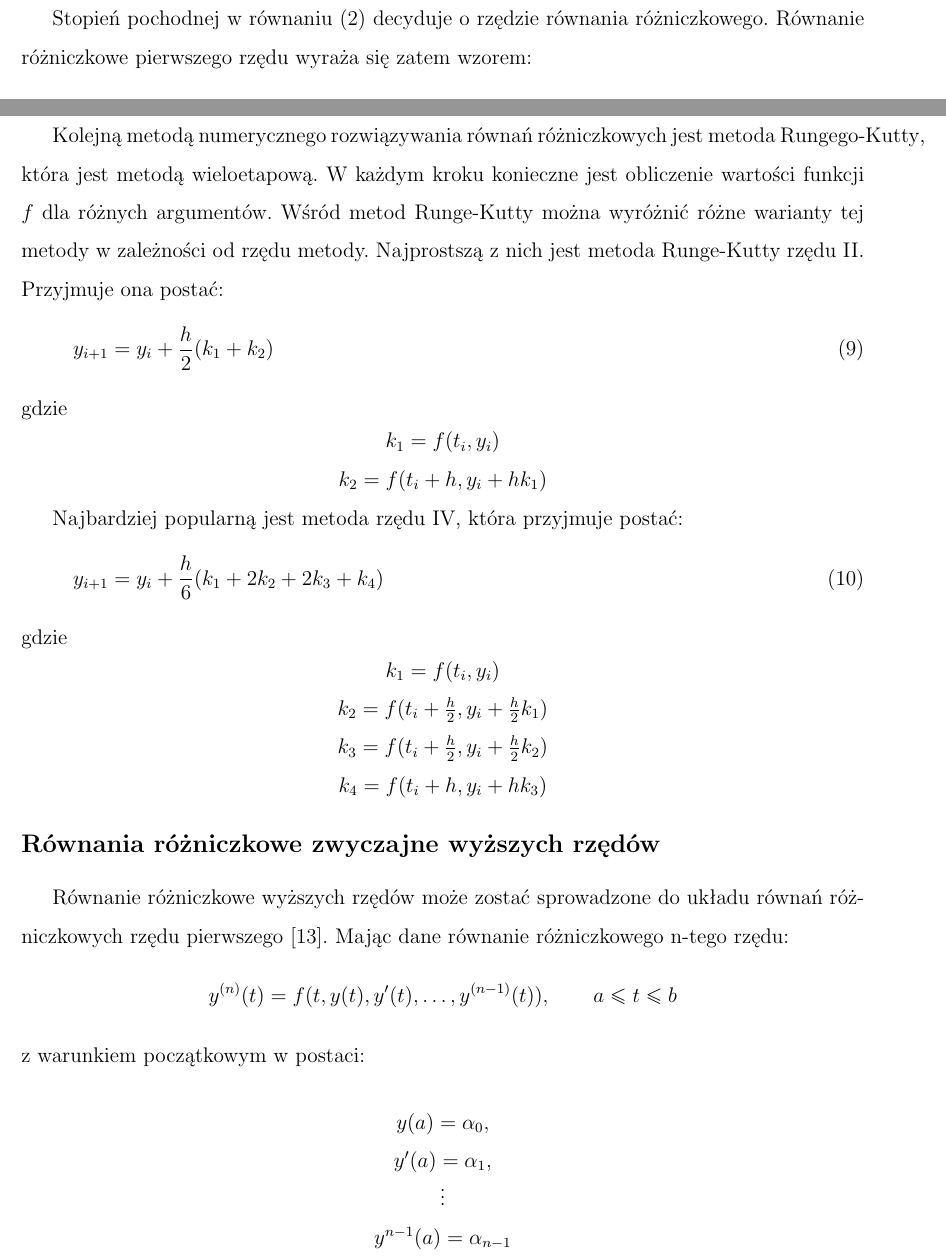
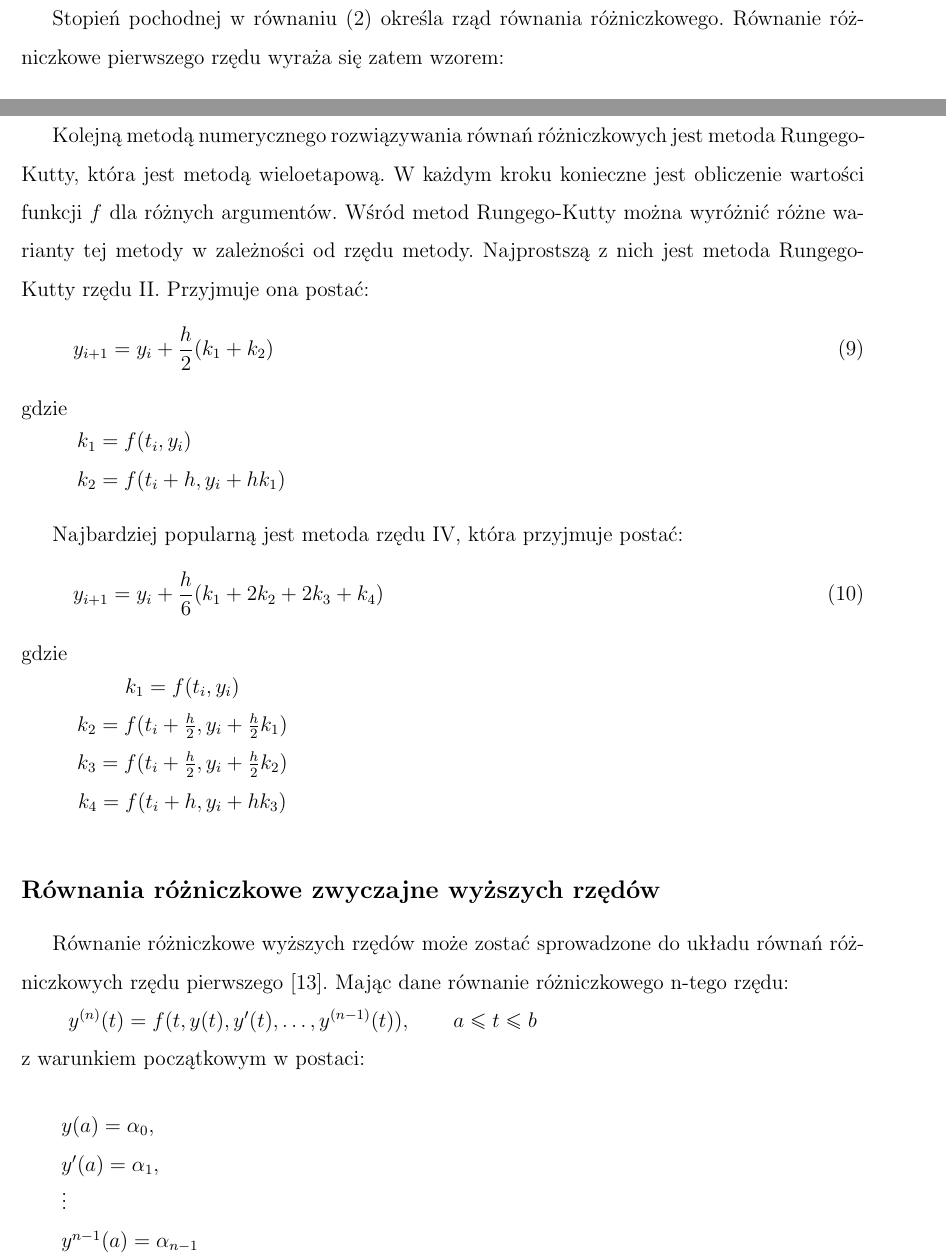
Before and after one commit to jkurdel/runge-kutta-neural-network, a LaTeX document (runge-kutta-neural-network.tex): two parts of pages 6 and 7 of 50, joined at a grey line, cut so that both start at the same text. Compiled offline with pdfLaTeX.

Commit message:
Correct 2nd chapter

```diff
--- a/runge-kutta-neural-network.tex
+++ b/runge-kutta-neural-network.tex
@@ -67,7 +67,7 @@ y^{n-1}(x_0) = y_{n-1}
 \end{equation}
 gdzie $y_0, y_1, \hdots, y_{n-1}$ są zadanymi liczbami.
 
-Stopień pochodnej w równaniu \eqref{wzor:rownanie_roz_N_stopnia} decyduje o rzędzie równania różniczkowego. Równanie różniczkowe pierwszego rzędu wyraża się zatem wzorem:
+Stopień pochodnej w równaniu \eqref{wzor:rownanie_roz_N_stopnia} określa rząd równania różniczkowego. Równanie różniczkowe pierwszego rzędu wyraża się zatem wzorem:
 \begin{equation}
 	\label{wzor:rownanie_roz_I_stopnia}
 	y' = f(x,y)
@@ -97,37 +97,37 @@ Powtarzając tę czynność wielokrotnie otrzymamy wzór:
 określany jawną metodą Eulera.
 
 \subsection*{Metoda Rungego-Kutty}
-Kolejną metodą numerycznego rozwiązywania równań różniczkowych jest metoda \mbox{Rungego-Kutty}, która jest metodą wieloetapową. W każdym kroku konieczne jest obliczenie wartości funkcji $f$ dla różnych argumentów. Wśród metod Runge-Kutty można wyróżnić różne warianty tej metody w zależności od rzędu metody. Najprostszą z nich jest metoda Runge-Kutty rzędu II. Przyjmuje ona postać:
+Kolejną metodą numerycznego rozwiązywania równań różniczkowych jest metoda Rungego-Kutty, która jest metodą wieloetapową. W każdym kroku konieczne jest obliczenie wartości funkcji $f$ dla różnych argumentów. Wśród metod Rungego-Kutty można wyróżnić różne warianty tej metody w zależności od rzędu metody. Najprostszą z nich jest metoda Rungego-Kutty rzędu II. Przyjmuje ona postać:
 \begin{equation}
 	y_{i+1} = y_i + \frac{h}{2}(k_1 + k_2)
 \end{equation}
-gdzie
-$$\begin{array}{c}
+gdzie \\ \hspace*{0.8cm}
+$\begin{array}{l}
 	k_1 = f(t_i,y_i) \\
 	k_2 = f(t_i + h, y_i + hk_1)
-\end{array}$$
+\end{array}$ \\
 
 Najbardziej popularną jest metoda rzędu IV, która przyjmuje postać:
 \begin{equation}
 	y_{i+1} = y_i + \frac{h}{6}(k_1 + 2k_2 + 2k_3 + k_4)
 \end{equation}
-gdzie
-$$\begin{array}{c}
+gdzie \\ \hspace*{0.8cm}
+$\begin{array}{c}
 	k_1 = f(t_i,y_i) \\
 	k_2 = f(t_i + \frac{h}{2}, y_i + \frac{h}{2}k_1) \\
 	k_3 = f(t_i + \frac{h}{2}, y_i + \frac{h}{2}k_2) \\
 	k_4 = f(t_i + h,y_i + hk_3) \\
-\end{array}$$
+\end{array}$ \\
 
 \subsection*{Równania różniczkowe zwyczajne wyższych rzędów}
-Równanie różniczkowe wyższych rzędów może zostać sprowadzone do układu równań różniczkowych rzędu pierwszego \cite{AK_RBG2002}. Mając dane równanie różniczkowego n-tego rzędu:
-$$y^{(n)}(t) = f(t,y(t),y'(t),\hdots,y^{(n-1)}(t)), \qquad a \leq t \leq b$$
-z warunkiem początkowym w postaci:
+Równanie różniczkowe wyższych rzędów może zostać sprowadzone do układu równań różniczkowych rzędu pierwszego \cite{AK_RBG2002}. Mając dane równanie różniczkowego n-tego rzędu: \\ \hspace*{0.8cm}
+$y^{(n)}(t) = f(t,y(t),y'(t),\hdots,y^{(n-1)}(t)), \qquad a \leq t \leq b$ \\
+z warunkiem początkowym w postaci: \\ \hspace*{0.8cm}
 
-$$\begin{array}{c}
+$\begin{array}{l}
 y(a)       = \alpha_0,    \\
 y'(a)      = \alpha_1,    \\
 \vdots					  \\
 y^{n-1}(a) = \alpha_{n-1} \\
-\end{array}$$
+\end{array}$ \\
 
```
Also changed, not shown: runge-kutta-neural-network.tex (16 more changed lines).
